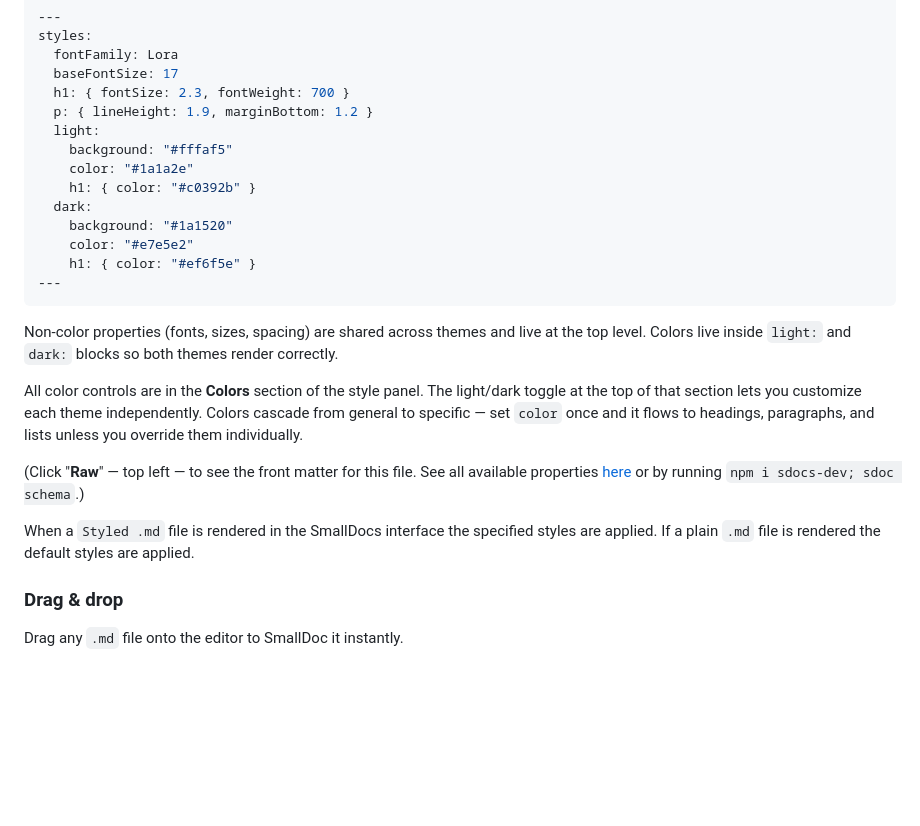
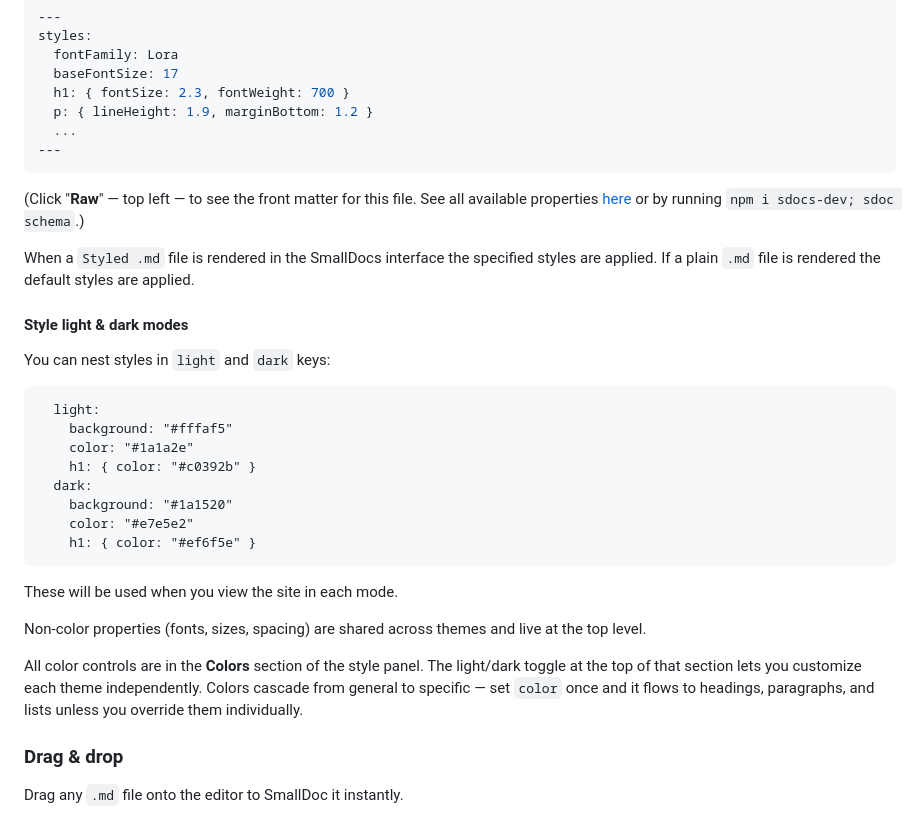
Before and after one commit to JoshInLisbon/SDocs, a Markdown page: public/default.md, the part around the change. GitHub-like rendering; blank space fills up the shorter version.

Commit message:
Split formatting section: separate light/dark mode docs in default.md
Co-Authored-By: Claude Opus 4.6 <noreply@anthropic.com>

````diff
--- a/public/default.md
+++ b/public/default.md
@@ -96,6 +96,19 @@ styles:
   baseFontSize: 17
   h1: { fontSize: 2.3, fontWeight: 700 }
   p: { lineHeight: 1.9, marginBottom: 1.2 }
+  ...
+---
+```
+
+(Click "**Raw**" — top left — to see the front matter for this file. See all available properties [here](https://sdocs.dev) or by running `npm i sdocs-dev; sdoc schema`.)
+
+When a `Styled .md` file is rendered in the SmallDocs interface the specified styles are applied. If a plain `.md` file is rendered the default styles are applied.
+
+#### Style light & dark modes
+
+You can nest styles in `light` and `dark` keys:
+
+```
   light:
     background: "#fffaf5"
     color: "#1a1a2e"
@@ -104,16 +117,13 @@ styles:
     background: "#1a1520"
     color: "#e7e5e2"
     h1: { color: "#ef6f5e" }
----
 ```
 
-Non-color properties (fonts, sizes, spacing) are shared across themes and live at the top level. Colors live inside `light:` and `dark:` blocks so both themes render correctly.
+These will be used when you view the site in each mode.
+
+Non-color properties (fonts, sizes, spacing) are shared across themes and live at the top level.
 
 All color controls are in the **Colors** section of the style panel. The light/dark toggle at the top of that section lets you customize each theme independently. Colors cascade from general to specific — set `color` once and it flows to headings, paragraphs, and lists unless you override them individually.
-
-(Click "**Raw**" — top left — to see the front matter for this file. See all available properties [here](https://sdocs.dev) or by running `npm i sdocs-dev; sdoc schema`.)
-
-When a `Styled .md` file is rendered in the SmallDocs interface the specified styles are applied. If a plain `.md` file is rendered the default styles are applied.
 
 ### Drag & drop
 
````
